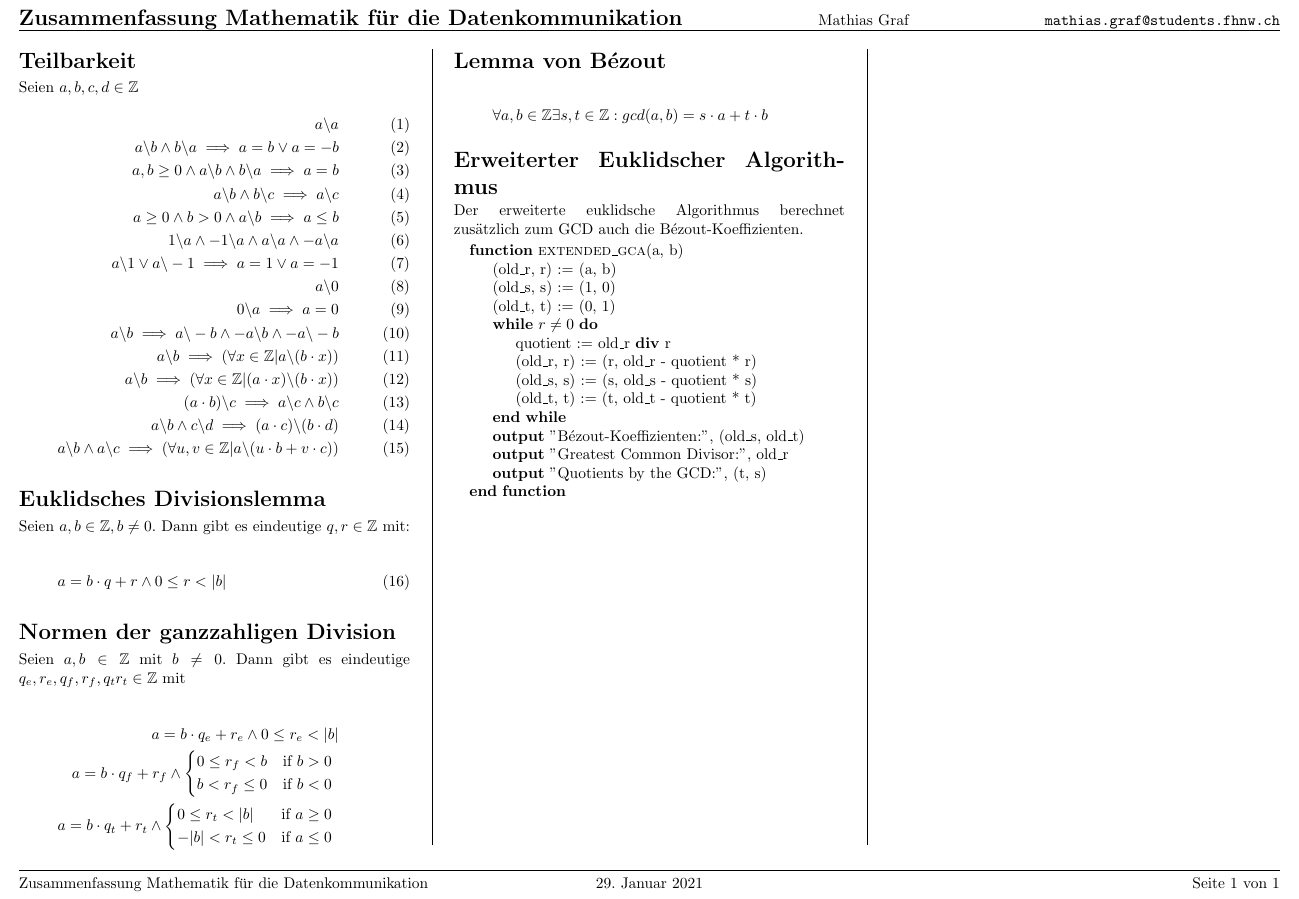
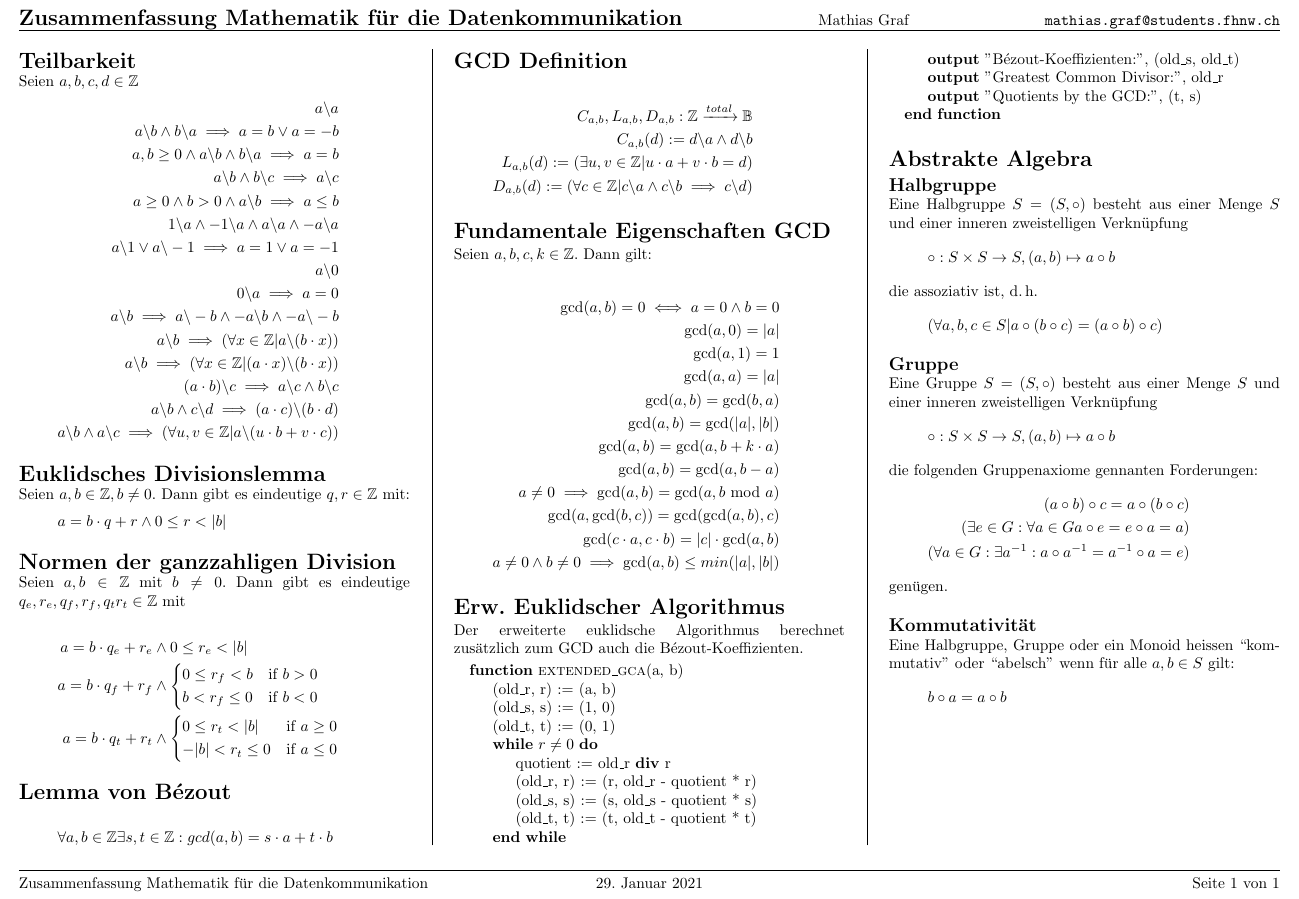
Before and after one commit to m472/mada-zusammenfassung, a LaTeX document (Zusammenfassung_mada.tex): part of the page, cut so that both start at the same text. Compiled offline with pdfLaTeX.

Commit message:
added sections for GCD and abstract algebra

```diff
--- a/Zusammenfassung_mada.tex
+++ b/Zusammenfassung_mada.tex
@@ -73,6 +73,7 @@
 
 \renewcommand{\labelitemi}{$\vcenter{\hbox{\tiny$\bullet$}}$}	% kleinere Dots in Itemize
 
+\newcommand{\Mod}{\ \mathrm{mod}\ }
 
 % Titel und Author
 \title{Zusammenfassung Mathematik für die Datenkommunikation}
@@ -95,7 +96,7 @@
 
 \section*{Teilbarkeit}
 Seien $a, b, c, d \in \mathbb{Z}$
-\begin{align}
+\begin{align*}
     a \backslash a \\
     a \backslash b \wedge b \backslash a \implies a = b \vee a = -b \\
     a, b \geq 0 \wedge a \backslash b \wedge b \backslash a \implies a = b \\
@@ -111,25 +112,25 @@ Seien $a, b, c, d \in \mathbb{Z}$
     (a \cdot b) \backslash c \implies a \backslash c  \wedge b \backslash c \\
     a \backslash b \wedge c \backslash d \implies (a \cdot c) \backslash (b \cdot d) \\
     a \backslash b \wedge a \backslash c \implies (\forall u, v \in \mathbb{Z} | a \backslash (u \cdot b + v \cdot c))
-\end{align}
+\end{align*}
 
 \section*{Euklidsches Divisionslemma}
 Seien $a, b \in \mathbb{Z}, b \neq 0$. Dann gibt es eindeutige $q, r \in \mathbb{Z}$ mit:
-\begin{equation}
+\begin{equation*}
     a = b \cdot q + r \wedge 0 \leq r < | b |
-\end{equation}
+\end{equation*}
 
 \section*{Normen der ganzzahligen Division}
 Seien $a, b \in \mathbb{Z}$ mit $b \neq 0$. Dann gibt es eindeutige $q_e, r_e, q_f, r_f, q_t r_t \in \mathbb{Z}$ mit
 
 \begin{align*}
-    a = b \cdot q_e + r_e \wedge 0 \leq r_e < | b | \\
-    a = b \cdot q_f + r_f \wedge
+    a = b \cdot q_e + r_e &\wedge 0 \leq r_e < | b | \\
+    a = b \cdot q_f + r_f &\wedge
     \begin{cases*}
         0 \leq r_f < b & if $b > 0$ \\
         b < r_f \leq 0 & if $b < 0$
     \end{cases*} \\
-    a = b \cdot q_t + r_t \wedge
+    a = b \cdot q_t + r_t &\wedge
     \begin{cases*}
         0 \leq r_t < |b| & if $a \geq 0$ \\
         -|b| < r_t \leq 0 & if $a \leq 0$
@@ -142,7 +143,33 @@ Seien $a, b \in \mathbb{Z}$ mit $b \neq 0$. Dann gibt es eindeutige $q_e, r_e, q
     \forall a, b \in \mathbb{Z} \exists s, t \in \mathbb{Z} : gcd(a, b) = s \cdot a + t \cdot b
 \end{equation*}
 
-\section*{Erweiterter Euklidscher Algorithmus}
+\section*{GCD Definition}
+\begin{align*}
+    C_{a, b}, L_{a, b}, D_{a, b} : \mathbb{Z} \xrightarrow{total} \mathbb{B} \\
+    C_{a, b}(d) := d \backslash a \wedge d \backslash b \\
+    L_{a, b}(d) := (\exists u, v \in \mathbb{Z} | u \cdot a + v \cdot b = d) \\
+    D_{a, b}(d) := (\forall c \in \mathbb{Z} | c \backslash a \wedge c \backslash b \implies c \backslash d)
+\end{align*}
+
+\section*{Fundamentale Eigenschaften GCD}
+Seien $a, b, c, k \in \mathbb{Z}$. Dann gilt:
+
+\begin{align*}
+    \gcd(a, b) = 0 \iff a = 0 \wedge b = 0 \\
+    \gcd(a, 0) = |a| \\
+    \gcd(a, 1) = 1 \\
+    \gcd(a, a) = |a| \\
+    \gcd(a, b) = \gcd(b, a) \\
+    \gcd(a, b) = \gcd(|a|, |b|) \\
+    \gcd(a, b) = \gcd(a, b + k \cdot a) \\
+    \gcd(a, b) = \gcd(a, b - a) \\
+    a \neq 0 \implies \gcd(a, b) = \gcd(a, b \Mod a) \\
+    \gcd(a, \gcd(b, c)) = \gcd(\gcd(a, b), c) \\
+    \gcd(c \cdot a, c \cdot b) = |c| \cdot \gcd(a, b) \\
+    a \neq 0 \wedge b \neq 0 \implies \gcd(a, b) \leq min(|a|, |b|)
+\end{align*}
+
+\section*{Erw. Euklidscher Algorithmus}
 
 Der erweiterte euklidsche Algorithmus berechnet zusätzlich zum GCD auch die Bézout-Koeffizienten.
 
@@ -166,6 +193,39 @@ Der erweiterte euklidsche Algorithmus berechnet zusätzlich zum GCD auch die Bé
     \EndFunction
 \end{algorithmic}
 
+\section*{Abstrakte Algebra}
+
+\subsection*{Halbgruppe}
+Eine Halbgruppe $S = (S, \circ)$ besteht aus einer Menge $S$ und einer inneren zweistelligen Verknüpfung
+\begin{equation*}
+    \circ : S \times S \rightarrow S, (a, b) \mapsto a \circ b
+\end{equation*}
+
+die assoziativ ist, d.\,h.
+\begin{equation*}
+    (\forall a, b, c \in S | a \circ (b \circ c) = (a \circ b) \circ c)
+\end{equation*}
+
+\subsection*{Gruppe}
+Eine Gruppe $S = (S, \circ)$ besteht aus einer Menge $S$ und einer inneren zweistelligen Verknüpfung
+\begin{equation*}
+    \circ : S \times S \rightarrow S, (a, b) \mapsto a \circ b
+\end{equation*}
+
+die folgenden Gruppenaxiome gennanten Forderungen:
+\begin{align*}
+    (a \circ b) \circ c = a \circ (b \circ c) \\
+    (\exists e \in G : \forall a \in G a \circ e = e \circ a = a) \\
+    (\forall a \in G : \exists a^{-1} : a \circ a^{-1} = a^{-1} \circ a = e)
+\end{align*}
+genügen.
+
+\subsection*{Kommutativität}
+Eine Halbgruppe, Gruppe oder ein Monoid heissen ``kommutativ'' oder ``abelsch'' wenn für alle $a, b \in S$ gilt:
+\begin{equation*}
+    b \circ a = a \circ b
+\end{equation*}
+
 
 \end{multicols*}
 
```
